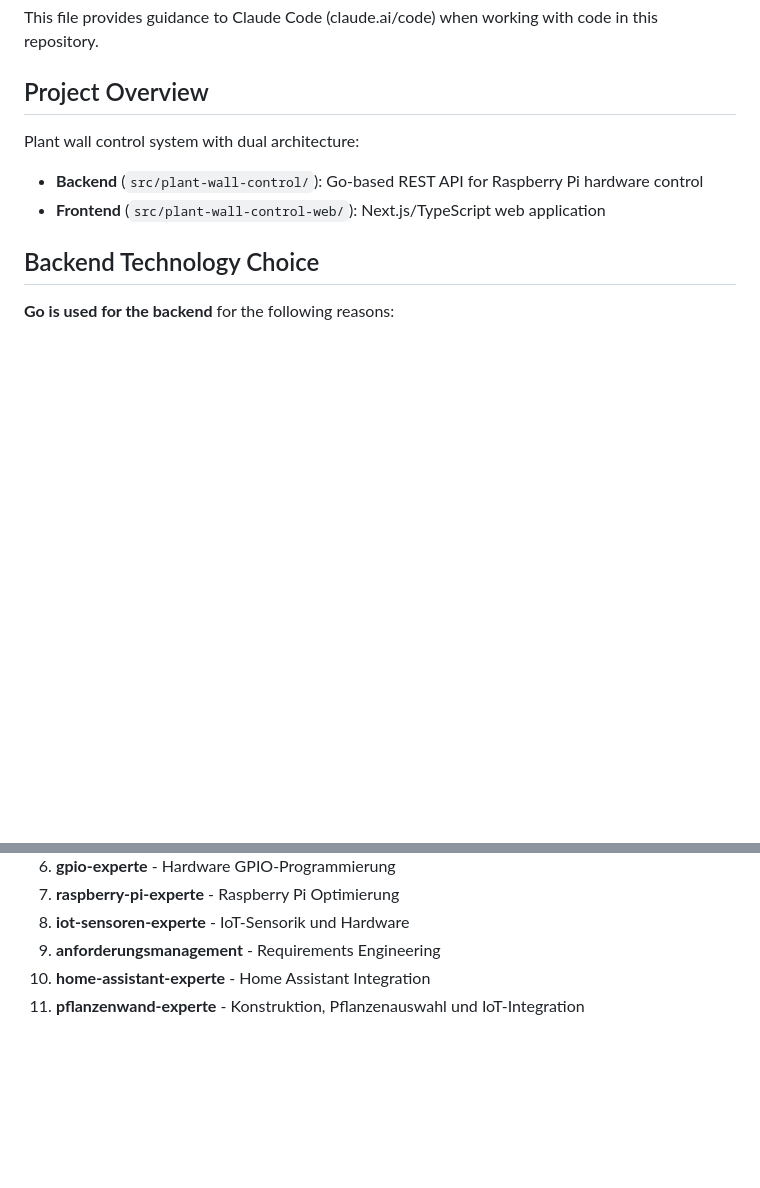
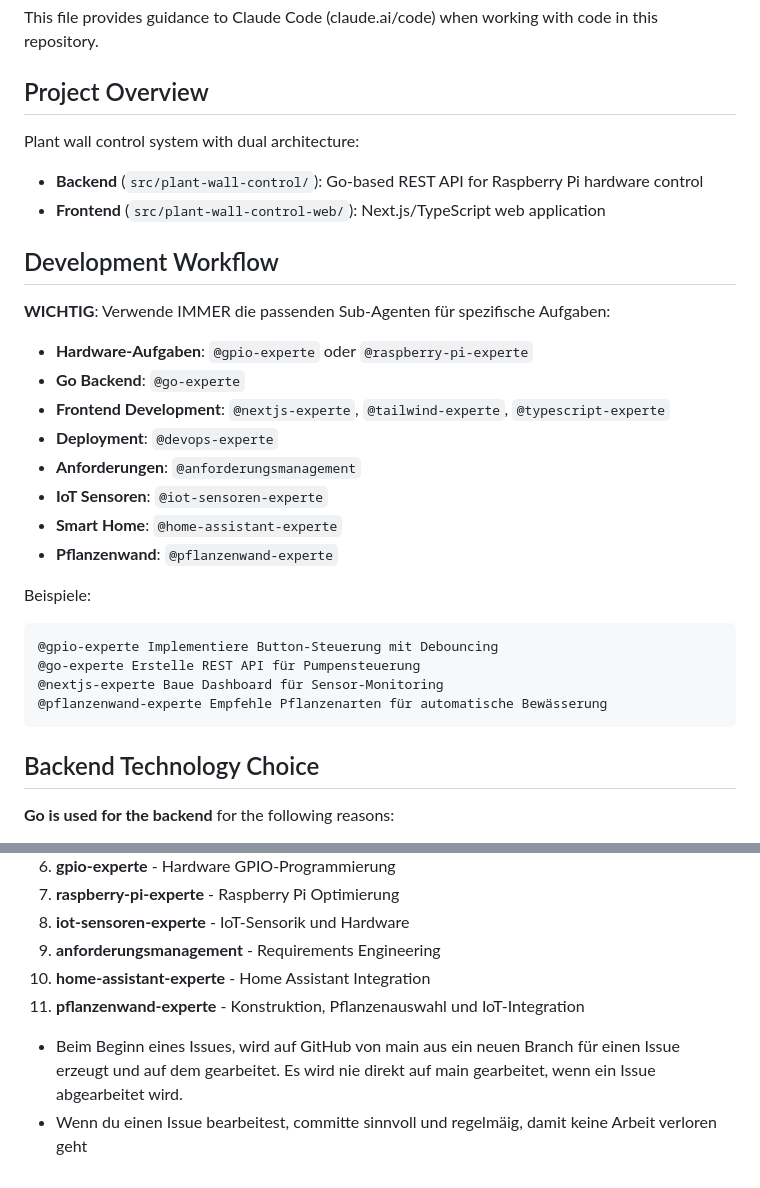
Before and after one commit to andrekirst/plantwall, a Markdown page: CLAUDE.md, 2 parts joined by grey strips. Rendered like a GitHub page; blank space fills up the shorter version.

Commit message:
Add Development Workflow with mandatory sub-agent usage
- Added WICHTIG section requiring specific sub-agents for tasks
- Defined clear sub-agent assignments for different domains
- Added practical examples for sub-agent usage
- Ensures consistent use of specialized expertise

🤖 Generated with [Claude Code](https://claude.ai/code)

Co-Authored-By: Claude <noreply@anthropic.com>

````diff
--- a/CLAUDE.md
+++ b/CLAUDE.md
@@ -8,6 +8,27 @@ Plant wall control system with dual architecture:
 
 - **Backend** (`src/plant-wall-control/`): Go-based REST API for Raspberry Pi hardware control
 - **Frontend** (`src/plant-wall-control-web/`): Next.js/TypeScript web application
+
+## Development Workflow
+
+**WICHTIG**: Verwende IMMER die passenden Sub-Agenten für spezifische Aufgaben:
+
+- **Hardware-Aufgaben**: `@gpio-experte` oder `@raspberry-pi-experte`
+- **Go Backend**: `@go-experte`
+- **Frontend Development**: `@nextjs-experte`, `@tailwind-experte`, `@typescript-experte`
+- **Deployment**: `@devops-experte`
+- **Anforderungen**: `@anforderungsmanagement`
+- **IoT Sensoren**: `@iot-sensoren-experte`
+- **Smart Home**: `@home-assistant-experte`
+- **Pflanzenwand**: `@pflanzenwand-experte`
+
+Beispiele:
+```
+@gpio-experte Implementiere Button-Steuerung mit Debouncing
+@go-experte Erstelle REST API für Pumpensteuerung
+@nextjs-experte Baue Dashboard für Sensor-Monitoring
+@pflanzenwand-experte Empfehle Pflanzenarten für automatische Bewässerung
+```
 
 ## Backend Technology Choice
 
@@ -162,3 +183,6 @@ Verwende spezialisierte Sub-Agenten für spezifische Aufgaben:
 9. **anforderungsmanagement** - Requirements Engineering
 10. **home-assistant-experte** - Home Assistant Integration
 11. **pflanzenwand-experte** - Konstruktion, Pflanzenauswahl und IoT-Integration
+
+- Beim Beginn eines Issues, wird auf GitHub von main aus ein neuen Branch für einen Issue erzeugt und auf dem gearbeitet. Es wird nie direkt auf main gearbeitet, wenn ein Issue abgearbeitet wird.
+- Wenn du einen Issue bearbeitest, committe sinnvoll und regelmäig, damit keine Arbeit verloren geht
````
